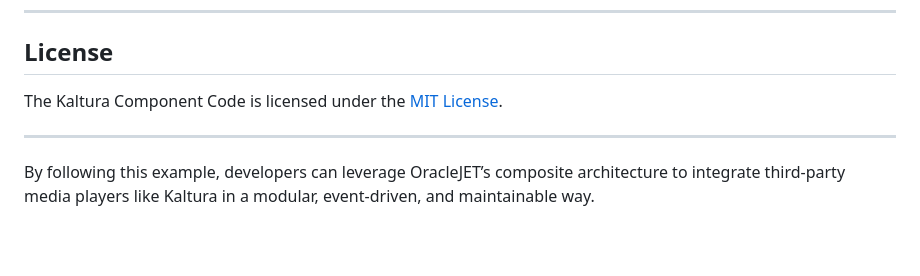
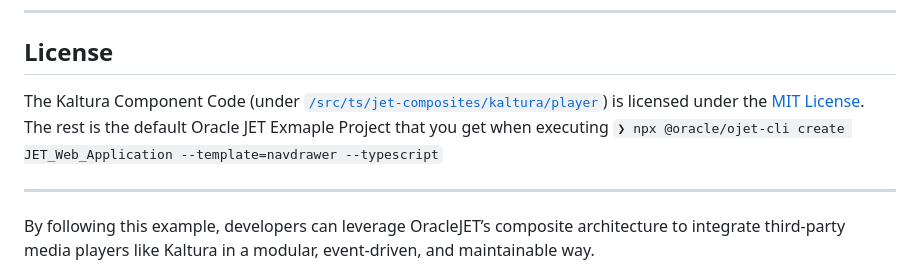
Before and after one commit to zoharbabin/kaltura-oracle-jet, a Markdown page: README.md, the part around the change. GitHub-like rendering; blank space fills up the shorter version.

Commit message:
Update README.md to clarify licensing and project template details

```diff
--- a/README.md
+++ b/README.md
@@ -153,7 +153,9 @@ Developers can extend or customize the Kaltura Player component in several ways:
 
 ## License
 
-The Kaltura Component Code is licensed under the [MIT License](https://opensource.org/licenses/MIT).
+The Kaltura Component Code (under [`/src/ts/jet-composites/kaltura/player`](./src/ts/jet-composites/kaltura/player)) is licensed under the [MIT License](https://opensource.org/licenses/MIT).
+The rest is the default Oracle JET Exmaple Project that you get when executing `❯ npx @oracle/ojet-cli create JET_Web_Application --template=navdrawer --typescript`
+
 
 ---
 
```
